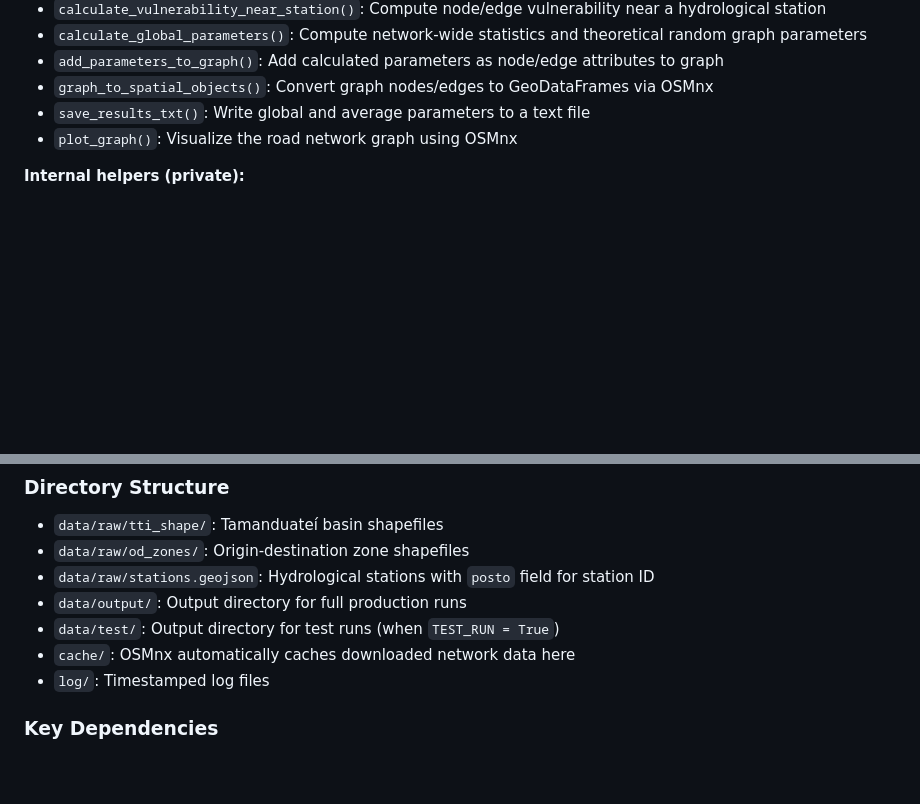
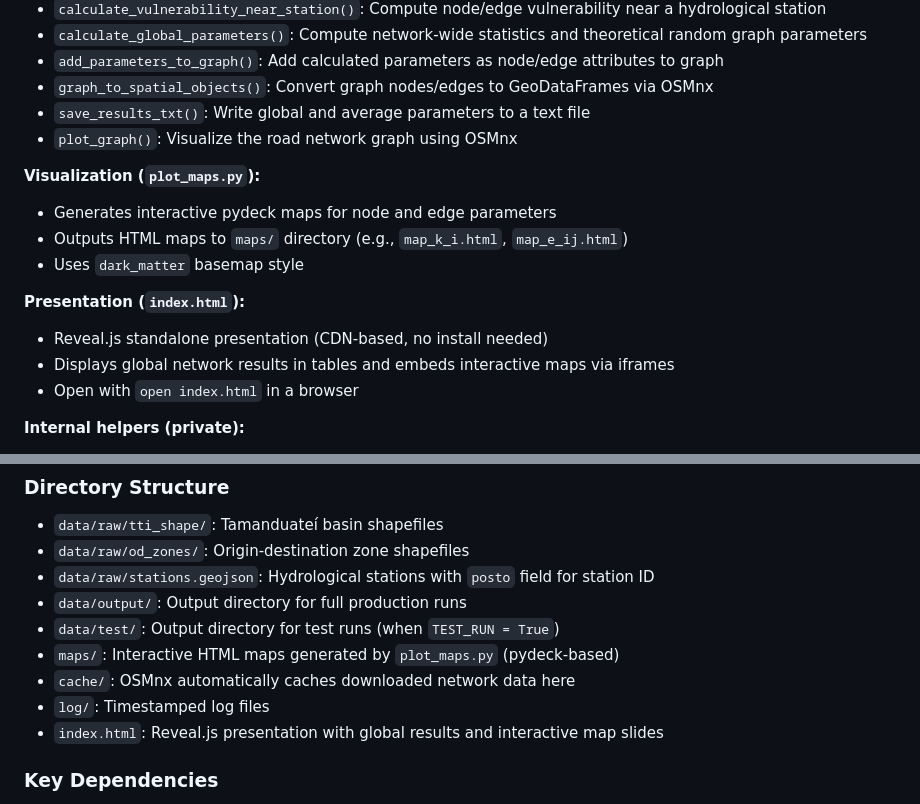
Before and after one commit to pabsantos/tti_network, a Markdown page: CLAUDE.md, 2 parts joined by grey strips. Drawn GitHub-style; blank space fills up the shorter version.

```diff
--- a/CLAUDE.md
+++ b/CLAUDE.md
@@ -52,6 +52,16 @@ The main pipeline in `main.py` follows this sequence:
 - `save_results_txt()`: Write global and average parameters to a text file
 - `plot_graph()`: Visualize the road network graph using OSMnx
 
+**Visualization (`plot_maps.py`):**
+- Generates interactive pydeck maps for node and edge parameters
+- Outputs HTML maps to `maps/` directory (e.g., `map_k_i.html`, `map_e_ij.html`)
+- Uses `dark_matter` basemap style
+
+**Presentation (`index.html`):**
+- Reveal.js standalone presentation (CDN-based, no install needed)
+- Displays global network results in tables and embeds interactive maps via iframes
+- Open with `open index.html` in a browser
+
 **Internal helpers (private):**
 - `_nx_to_nk_graph()`: Convert NetworkX MultiDiGraph to NetworKit undirected Graph
 - `_compute_clustering_networkit()`: Compute local clustering coefficient via NetworKit
@@ -72,8 +82,10 @@ The main pipeline in `main.py` follows this sequence:
 - `data/raw/stations.geojson`: Hydrological stations with `posto` field for station ID
 - `data/output/`: Output directory for full production runs
 - `data/test/`: Output directory for test runs (when `TEST_RUN = True`)
+- `maps/`: Interactive HTML maps generated by `plot_maps.py` (pydeck-based)
 - `cache/`: OSMnx automatically caches downloaded network data here
 - `log/`: Timestamped log files
+- `index.html`: Reveal.js presentation with global results and interactive map slides
 
 ### Key Dependencies
 
```
Also changed, not shown: README.md (+22 -0 lines).
